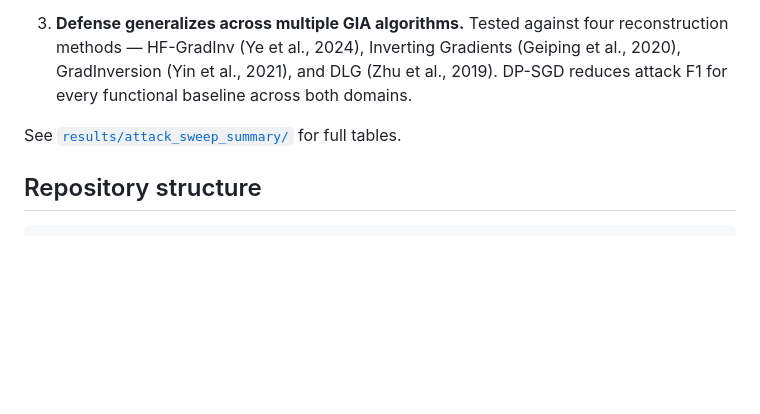
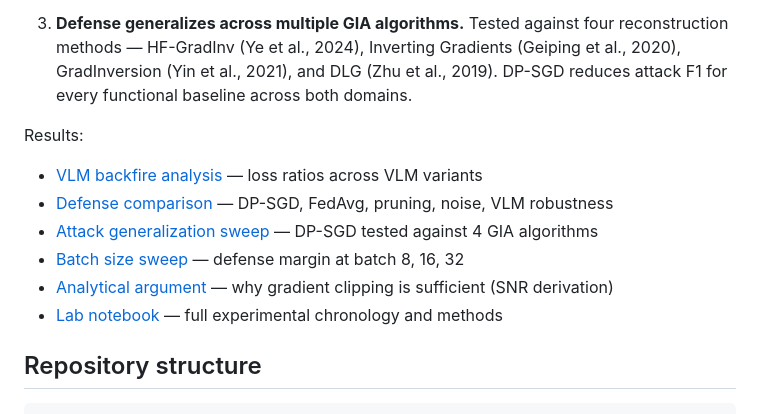
Before and after one commit to speedlab-git/gradient-inversion-defense, a Markdown page: README.md, the part around the change. Rendered like a GitHub page; blank space fills up the shorter version.

Commit message:
Link lab notebook, analytical argument, and batch sweep from README

```diff
--- a/README.md
+++ b/README.md
@@ -10,7 +10,13 @@ Evaluating defense mechanisms against VLM-guided gradient inversion attacks in f
 
 3. **Defense generalizes across multiple GIA algorithms.** Tested against four reconstruction methods — HF-GradInv (Ye et al., 2024), Inverting Gradients (Geiping et al., 2020), GradInversion (Yin et al., 2021), and DLG (Zhu et al., 2019). DP-SGD reduces attack F1 for every functional baseline across both domains.
 
-See [`results/attack_sweep_summary/`](results/attack_sweep_summary/) for full tables.
+Results:
+- [VLM backfire analysis](results/vlm_backfire.md) — loss ratios across VLM variants
+- [Defense comparison](results/defense_comparison.md) — DP-SGD, FedAvg, pruning, noise, VLM robustness
+- [Attack generalization sweep](results/attack_sweep_summary/) — DP-SGD tested against 4 GIA algorithms
+- [Batch size sweep](results/batch_size_sweep.md) — defense margin at batch 8, 16, 32
+- [Analytical argument](results/analytical_argument.md) — why gradient clipping is sufficient (SNR derivation)
+- [Lab notebook](lab_notebook.md) — full experimental chronology and methods
 
 ## Repository structure
 
```
